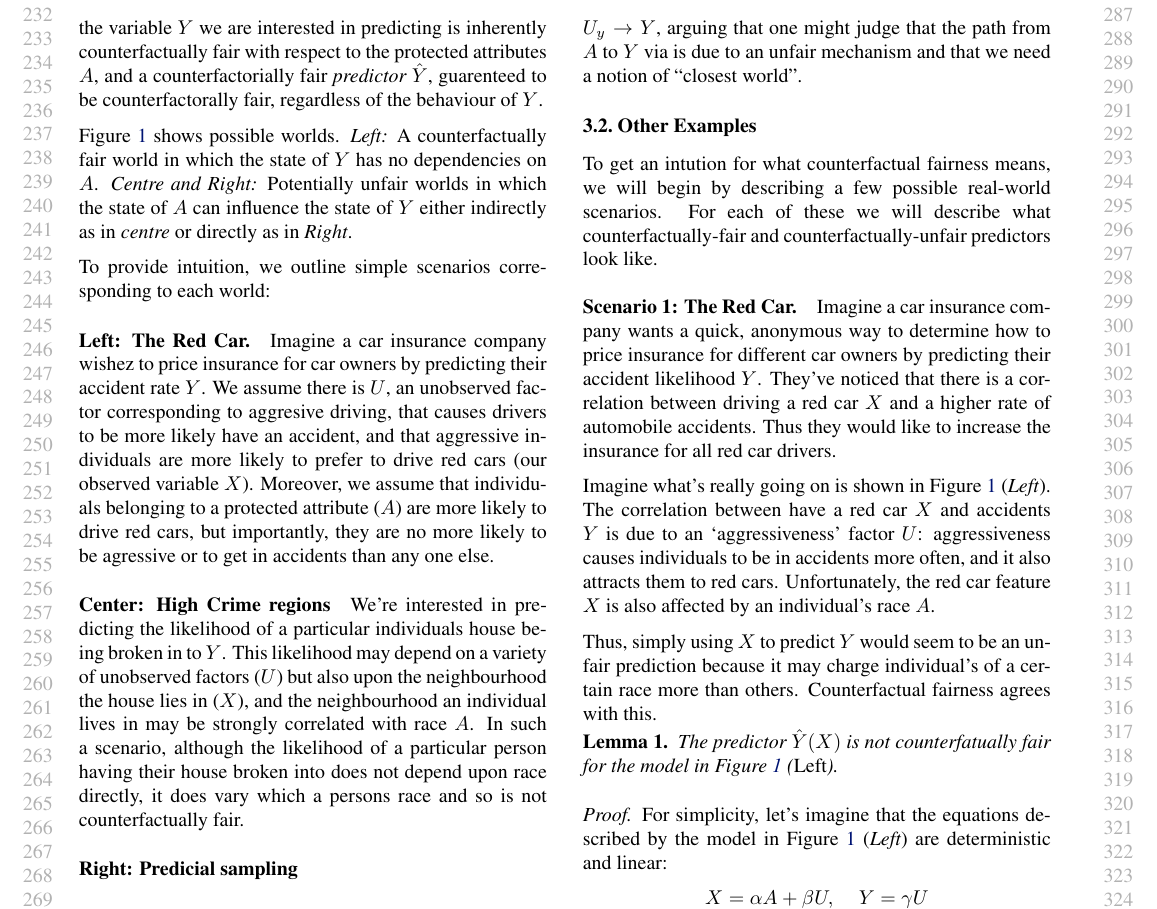
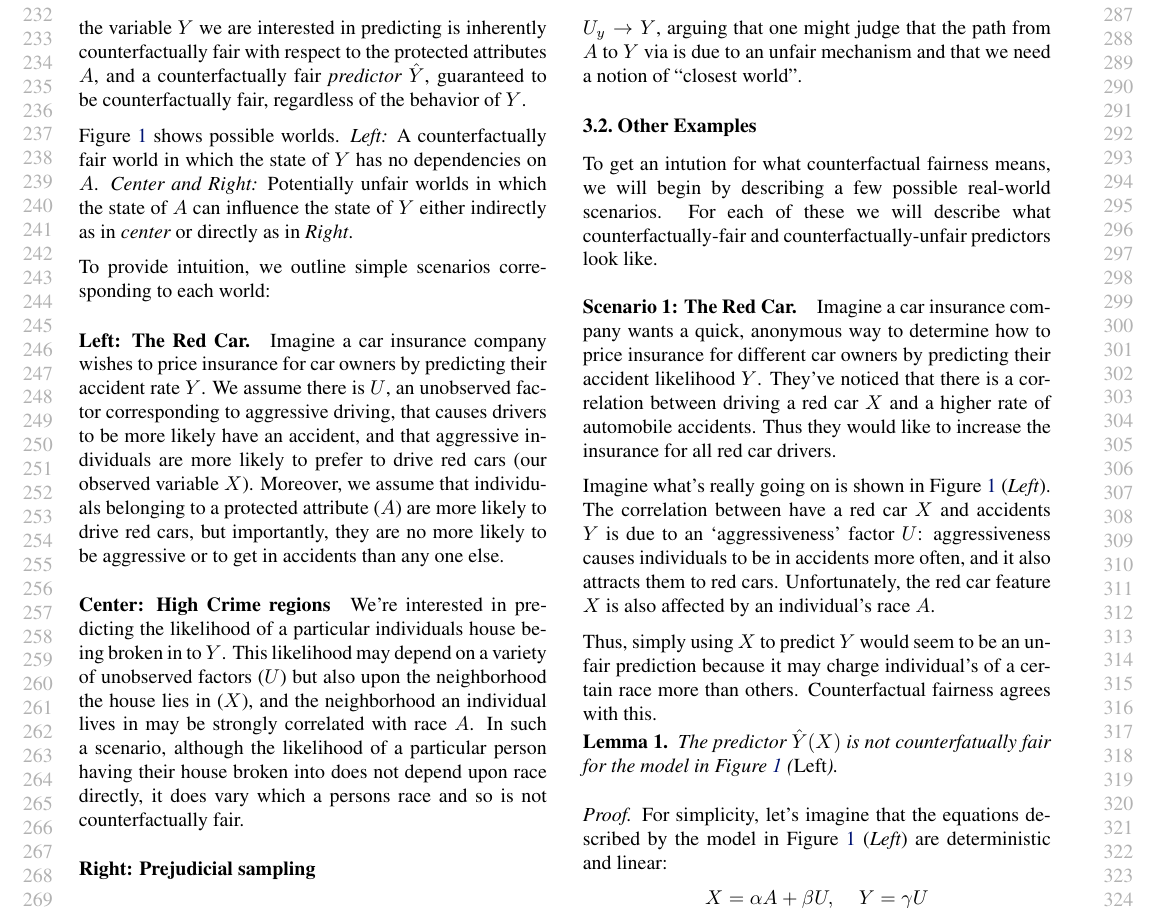
Before and after one commit to joftius/fairness, a LaTeX paper (writeup/ricardo_draft.tex, which reads writeup/fairness.tex): part of page 3 of 5, cut so that both start at the same text. Compiled offline with pdfLaTeX.

Commit message:
sec 3 first stab

```diff
--- a/writeup/fairness.tex
+++ b/writeup/fairness.tex
@@ -14,31 +14,39 @@ When describing counterfactual fairness, it is important to
 distinguish between a counterfactually fair {\em world} in which the
 variable $Y$ we are interested in predicting is inherently
 counterfactually fair with respect to the protected attributes $A$,
-and a counterfactorially fair {\em predictor} $\hat Y$, guarenteed to
-be counterfactorally fair, regardless of the behaviour of $Y$.
+and a counterfactually fair {\em predictor} $\hat Y$, guaranteed to
+be counterfactually fair, regardless of the behavior of $Y$.
 
 Figure~\ref{figure.simple_models} shows possible worlds. {\em Left:} A
 counterfactually fair world in which the state of $Y$ has no
-dependencies on $A$. {\em Centre and Right:} Potentially unfair worlds
+dependencies on $A$. {\em Center and Right:} Potentially unfair worlds
 in which the state of $A$ can influence the state of $Y$ either
-indirectly as in {\em centre} or directly as in {\em Right}.
+indirectly as in {\em center} or directly as in {\em Right}.
 
 To provide intuition, we outline simple scenarios corresponding to each world:
 \paragraph{Left: The Red Car.}
-Imagine a car insurance company wishez to price insurance for car owners by
+Imagine a car insurance company wishes to price insurance for car owners by
 predicting their accident rate $Y$. We assume there is $U$, an
-unobserved factor corresponding to aggresive driving, that causes
+unobserved factor corresponding to aggressive driving, that causes
 drivers to be more likely have an accident, and that aggressive
 individuals are more likely to prefer to drive red cars (our observed
 variable $X$). Moreover, we assume that individuals belonging to a
 protected attribute ($A$) are more likely to drive red cars, but
-importantly, they are no more likely to be agressive or to get in
+importantly, they are no more likely to be aggressive or to get in
 accidents than any one else.
 
 
-\paragraph{Center: High Crime regions} We're interested in predicting the likelihood of a particular individuals house being broken in to $Y$. This likelihood may depend on a variety of unobserved factors ($U$) but also upon the neighbourhood the house lies in ($X$), and the neighbourhood an individual lives in may be strongly correlated with race $A$. In such a scenario, although the likelihood of a particular person having their house broken into does not depend upon race directly, it does vary which a persons race and so is not counterfactually fair.
+\paragraph{Center: High Crime regions} We're interested in predicting
+the likelihood of a particular individuals house being broken in to
+$Y$. This likelihood may depend on a variety of unobserved factors
+($U$) but also upon the neighborhood the house lies in ($X$), and the
+neighborhood an individual lives in may be strongly correlated with
+race $A$. In such a scenario, although the likelihood of a particular
+person having their house broken into does not depend upon race
+directly, it does vary which a persons race and so is not
+counterfactually fair.
 
-\paragraph{Right: Predicial sampling}
+\paragraph{Right: Prejudicial sampling}
 \subsection{Definition}
 
 TODO. Here the main definition is introduced, and how it relates to ``path deletion'',
```
